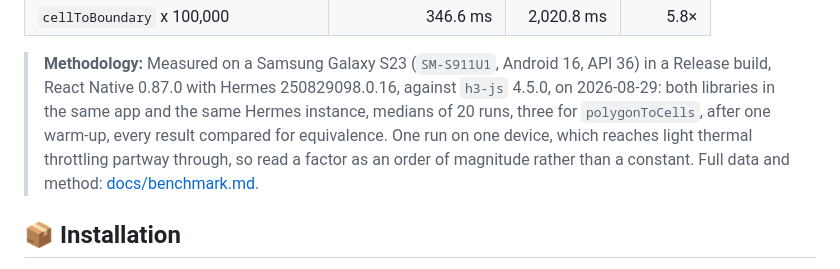
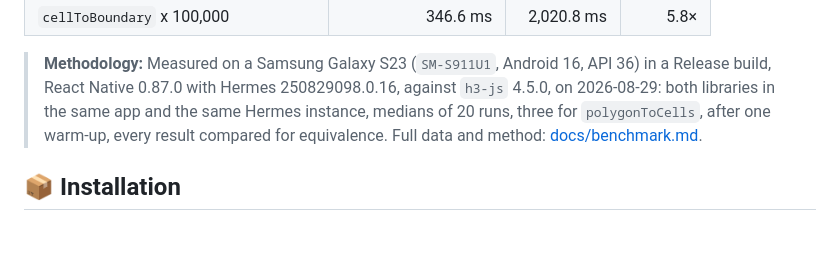
Before and after one commit to vgorte/react-native-h3, a Markdown page: packages/react-native-nitro-h3/README.md, the part around the change. Rendered like a GitHub page; blank space fills up the shorter version.

Commit message:
docs: drop the throttling caveat from the README methodology note

```diff
--- a/packages/react-native-nitro-h3/README.md
+++ b/packages/react-native-nitro-h3/README.md
@@ -61,9 +61,7 @@ a `k=20` disk of 1,261 cells, with every result verified identical to `h3-js`'s.
 > **Methodology:** Measured on a Samsung Galaxy S23 (`SM-S911U1`, Android 16, API 36) in a Release
 > build, React Native 0.87.0 with Hermes 250829098.0.16, against `h3-js` 4.5.0, on 2026-08-29: both
 > libraries in the same app and the same Hermes instance, medians of 20 runs, three for
-> `polygonToCells`, after one warm-up, every result compared for equivalence. One run on one device,
-> which reaches light thermal throttling partway through, so read a factor as an order of magnitude
-> rather than a constant. Full data and method:
+> `polygonToCells`, after one warm-up, every result compared for equivalence. Full data and method:
 > [docs/benchmark.md](https://github.com/vgorte/react-native-nitro-h3/blob/main/docs/benchmark.md).
 
 ## 📦 Installation
```
